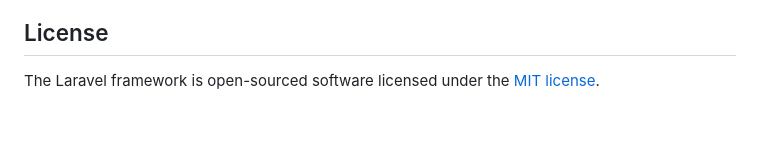
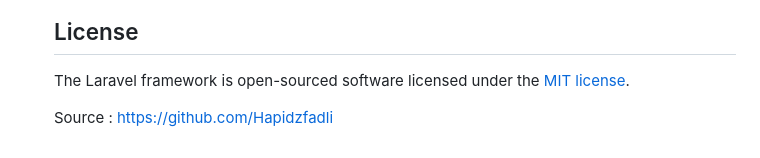
Before and after one commit to fatkhan05/ukk_ticket_bioskop, a Markdown page: README.md, the part around one of its changes. GitHub-like rendering; blank space fills up the shorter version.

```diff
--- a/README.md
+++ b/README.md
@@ -83,3 +83,6 @@ If you discover a security vulnerability within Laravel, please send an e-mail t
 ## License
 
 The Laravel framework is open-sourced software licensed under the [MIT license](https://opensource.org/licenses/MIT).
+
+
+Source : https://github.com/Hapidzfadli
```
Also changed, not shown: other parts of README.md (+2 -2 lines).
